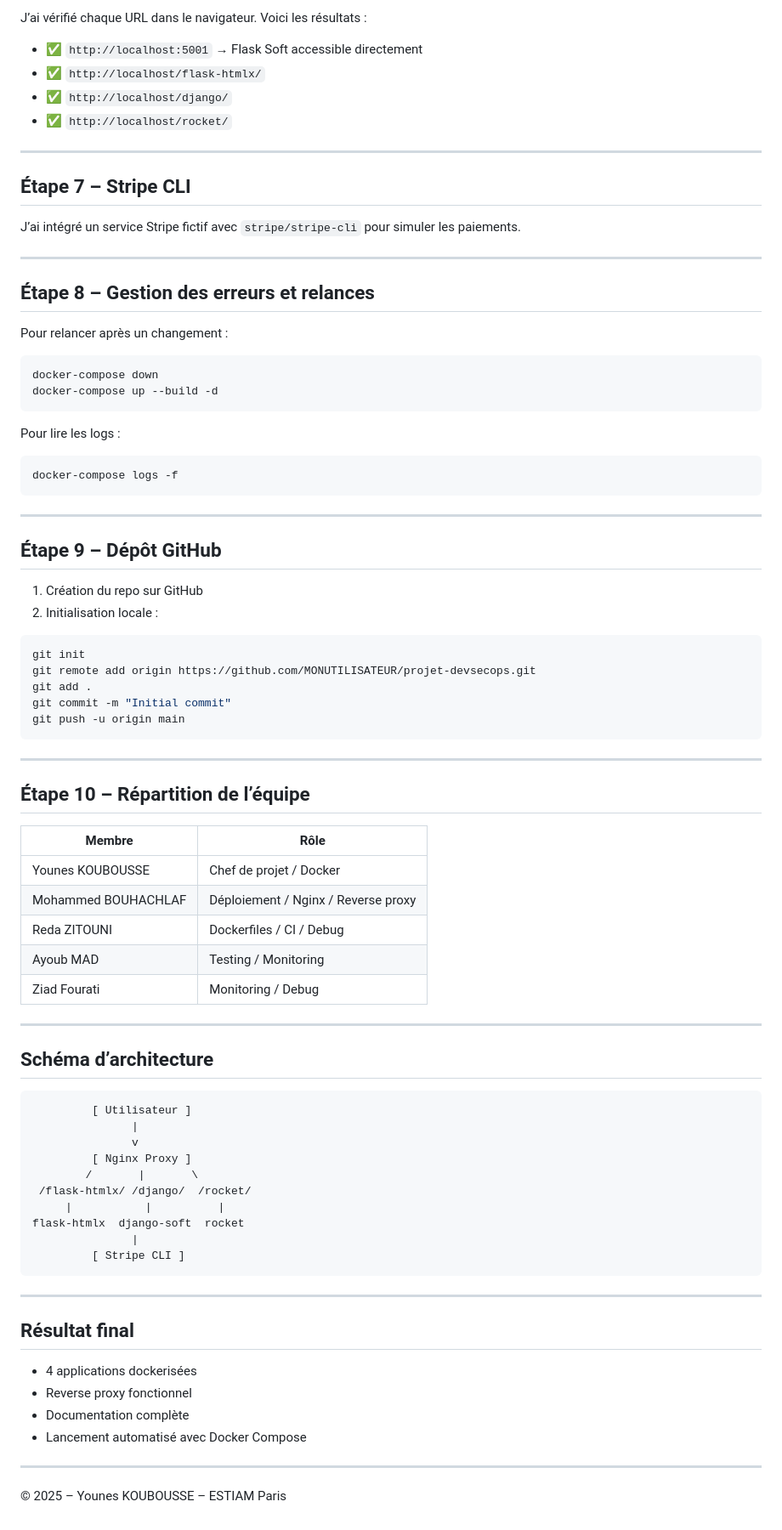
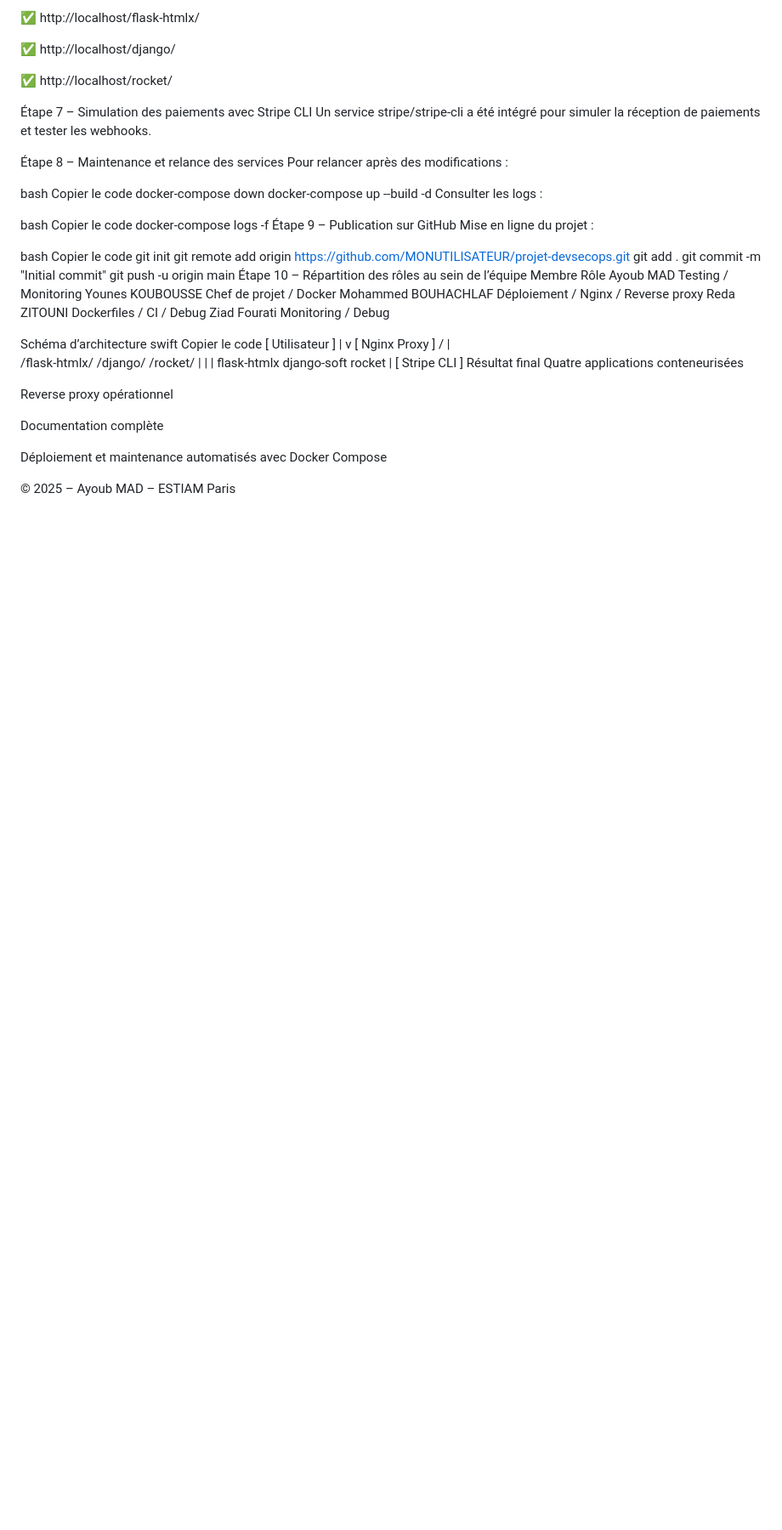
Before and after one commit to projet-devsecops/projet-devsecops, a Markdown page: README.md, the part around one of its changes. Shown at 85% size. GitHub-like rendering; blank space fills up the shorter version.

Commit message:
Mise à jour de la documentation et configuration Nginx

````diff
--- a/README.md
+++ b/README.md
@@ -182,62 +164,46 @@ docker ps                    # Vérification des services actifs
 
-J’ai vérifié chaque URL dans le navigateur. Voici les résultats :
-- ✅ `http://localhost:5001` → Flask Soft accessible directement
-- ✅ `http://localhost/flask-htmlx/`
-- ✅ `http://localhost/django/`
-- ✅ `http://localhost/rocket/`
+✅ http://localhost/flask-htmlx/
 
----
+✅ http://localhost/django/
 
-##  Étape 7 – Stripe CLI
+✅ http://localhost/rocket/
 
-J’ai intégré un service Stripe fictif avec `stripe/stripe-cli` pour simuler les paiements.
+Étape 7 – Simulation des paiements avec Stripe CLI
+Un service stripe/stripe-cli a été intégré pour simuler la réception de paiements et tester les webhooks.
 
----
+Étape 8 – Maintenance et relance des services
+Pour relancer après des modifications :
 
-##  Étape 8 – Gestion des erreurs et relances
-
-Pour relancer après un changement :
-```bash
+bash
+Copier le code
 docker-compose down
 docker-compose up --build -d
-```
+Consulter les logs :
 
-Pour lire les logs :
-```bash
+bash
+Copier le code
 docker-compose logs -f
-```
+Étape 9 – Publication sur GitHub
+Mise en ligne du projet :
 
----
-
-##  Étape 9 – Dépôt GitHub
-
-1. Création du repo sur GitHub
-2. Initialisation locale :
-```bash
+bash
+Copier le code
 git init
 git remote add origin https://github.com/MONUTILISATEUR/projet-devsecops.git
 git add .
 git commit -m "Initial commit"
 git push -u origin main
-```
+Étape 10 – Répartition des rôles au sein de l’équipe
+Membre	Rôle
+Ayoub MAD	Testing / Monitoring
+Younes KOUBOUSSE	Chef de projet / Docker
+Mohammed BOUHACHLAF	Déploiement / Nginx / Reverse proxy
+Reda ZITOUNI	Dockerfiles / CI / Debug
+Ziad Fourati	Monitoring / Debug
 
----
-
-##  Étape 10 – Répartition de l’équipe
-
-| Membre          | Rôle                         |
-|----------------|------------------------------|
-| Younes KOUBOUSSE    | Chef de projet / Docker      |
-| Mohammed BOUHACHLAF | Déploiement / Nginx / Reverse proxy |
-| Reda ZITOUNI  | Dockerfiles / CI / Debug     |
-| Ayoub MAD  | Testing / Monitoring     |
-| Ziad Fourati  | Monitoring / Debug    |
-
----
-
-##  Schéma d’architecture
-
-```
+Schéma d’architecture
+swift
+Copier le code
          [ Utilisateur ]
                |
                v
@@ -248,17 +214,13 @@ git push -u origin main
 flask-htmlx  django-soft  rocket
                |
          [ Stripe CLI ]
-```
+Résultat final
+Quatre applications conteneurisées
 
----
+Reverse proxy opérationnel
 
-## Résultat final
+Documentation complète
 
--  4 applications dockerisées
--  Reverse proxy fonctionnel
--  Documentation complète
--  Lancement automatisé avec Docker Compose
+Déploiement et maintenance automatisés avec Docker Compose
 
----
-
-© 2025 – Younes KOUBOUSSE – ESTIAM Paris
+© 2025 – Ayoub MAD – ESTIAM Paris
````
Also changed, not shown: other parts of README.md (+59 -77 lines).
